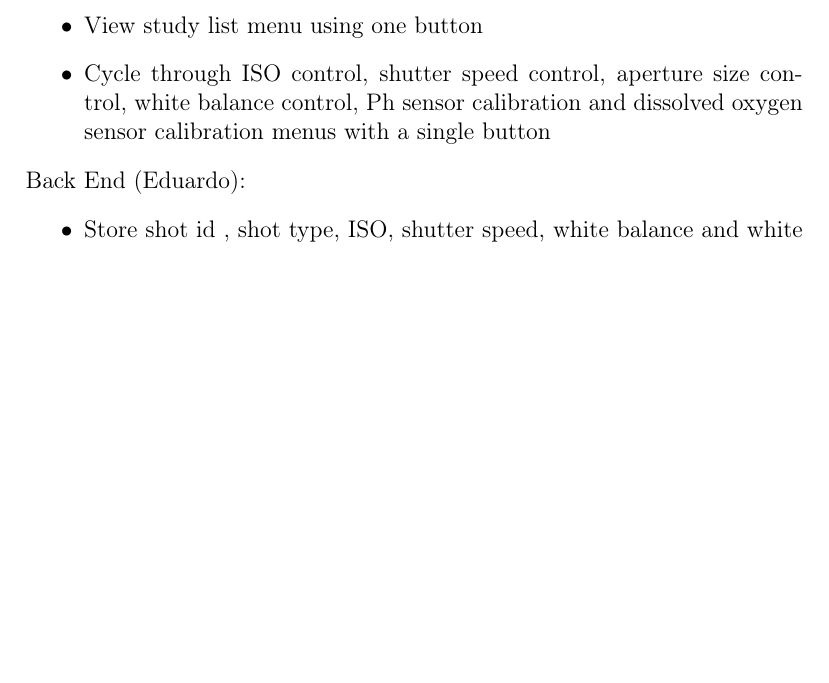
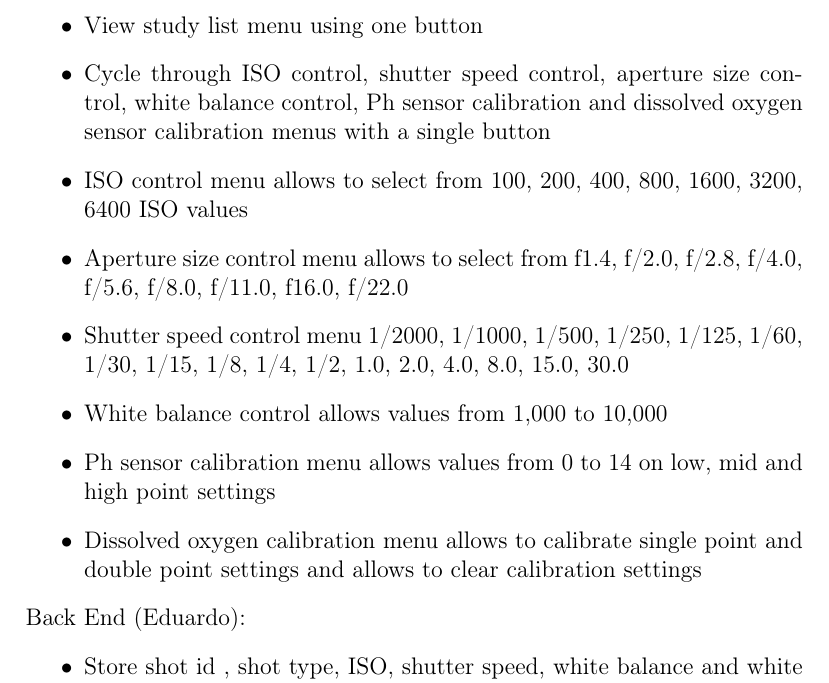
Before and after one commit to fabiomatos999/M.O.S.I.S, a LaTeX document (Progress_Report_Document/Main_Document/Main_Document.tex, which reads Progress_Report_Document/Appendix/System_Specifications/System_Specifications.tex): part of page 19 of 36, cut so that both start at the same text, the shorter picture padded with empty space. Compiled offline with pdfLaTeX.

Commit message:
Add camera control and sensor calibration system specifications

```diff
--- a/Progress_Report_Document/Appendix/System_Specifications/System_Specifications.tex
+++ b/Progress_Report_Document/Appendix/System_Specifications/System_Specifications.tex
@@ -14,6 +14,12 @@ Front End (Fabio \& Eduardo):
 	\item Stop currently executing study using a single button
 	\item View study list menu using one button
 	\item Cycle through ISO control, shutter speed control, aperture size control, white balance control, Ph sensor calibration and dissolved oxygen sensor calibration menus with a single button
+	\item ISO control menu allows to select from 100, 200, 400, 800, 1600, 3200, 6400 ISO values
+	\item Aperture size control menu allows to select from f1.4, f/2.0, f/2.8, f/4.0, f/5.6, f/8.0, f/11.0, f16.0, f/22.0
+	\item Shutter speed control menu 1/2000, 1/1000, 1/500, 1/250, 1/125, 1/60, 1/30, 1/15, 1/8, 1/4, 1/2, 1.0, 2.0, 4.0, 8.0, 15.0, 30.0
+	\item White balance control allows values from 1,000 to 10,000
+	\item Ph sensor calibration menu allows values from 0 to 14 on low, mid and high point settings
+	\item Dissolved oxygen calibration menu allows to calibrate single point and double point settings and allows to clear calibration settings
 \end{itemize}
 Back End (Eduardo):
 \begin{itemize}
```
